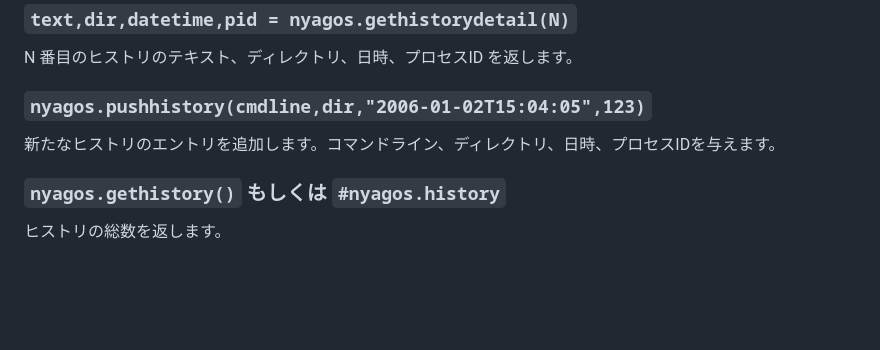
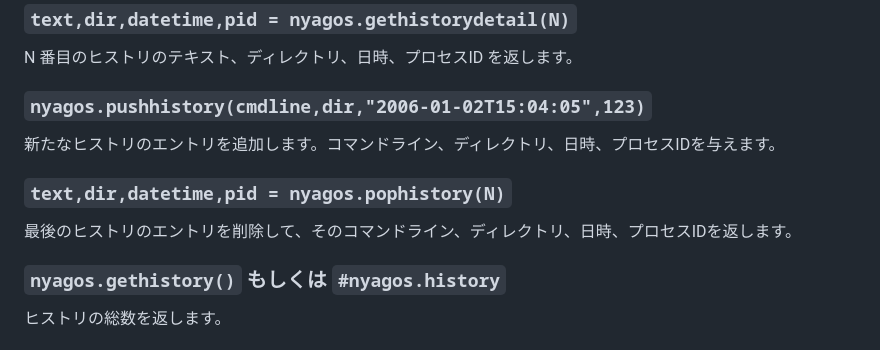
Before and after one commit to nyaosorg/nyagos, a Markdown page: docs/07-LuaFunctions_ja.md, the part around the change. Rendered like a GitHub page; blank space fills up the shorter version.

Commit message:
docs/07-LuaFunctions_*.md: wrote about nyagos.pophistory()

```diff
--- a/docs/07-LuaFunctions_ja.md
+++ b/docs/07-LuaFunctions_ja.md
@@ -269,6 +269,10 @@ N 番目のヒストリのテキスト、ディレクトリ、日時、プロセ
 
 新たなヒストリのエントリを追加します。コマンドライン、ディレクトリ、日時、プロセスIDを与えます。
 
+### `text,dir,datetime,pid = nyagos.pophistory(N)`
+
+最後のヒストリのエントリを削除して、そのコマンドライン、ディレクトリ、日時、プロセスIDを返します。
+
 ### `nyagos.gethistory()` もしくは `#nyagos.history`
 
 ヒストリの総数を返します。
```
Also changed, not shown: docs/07-LuaFunctions_en.md (+4 -0 lines).
